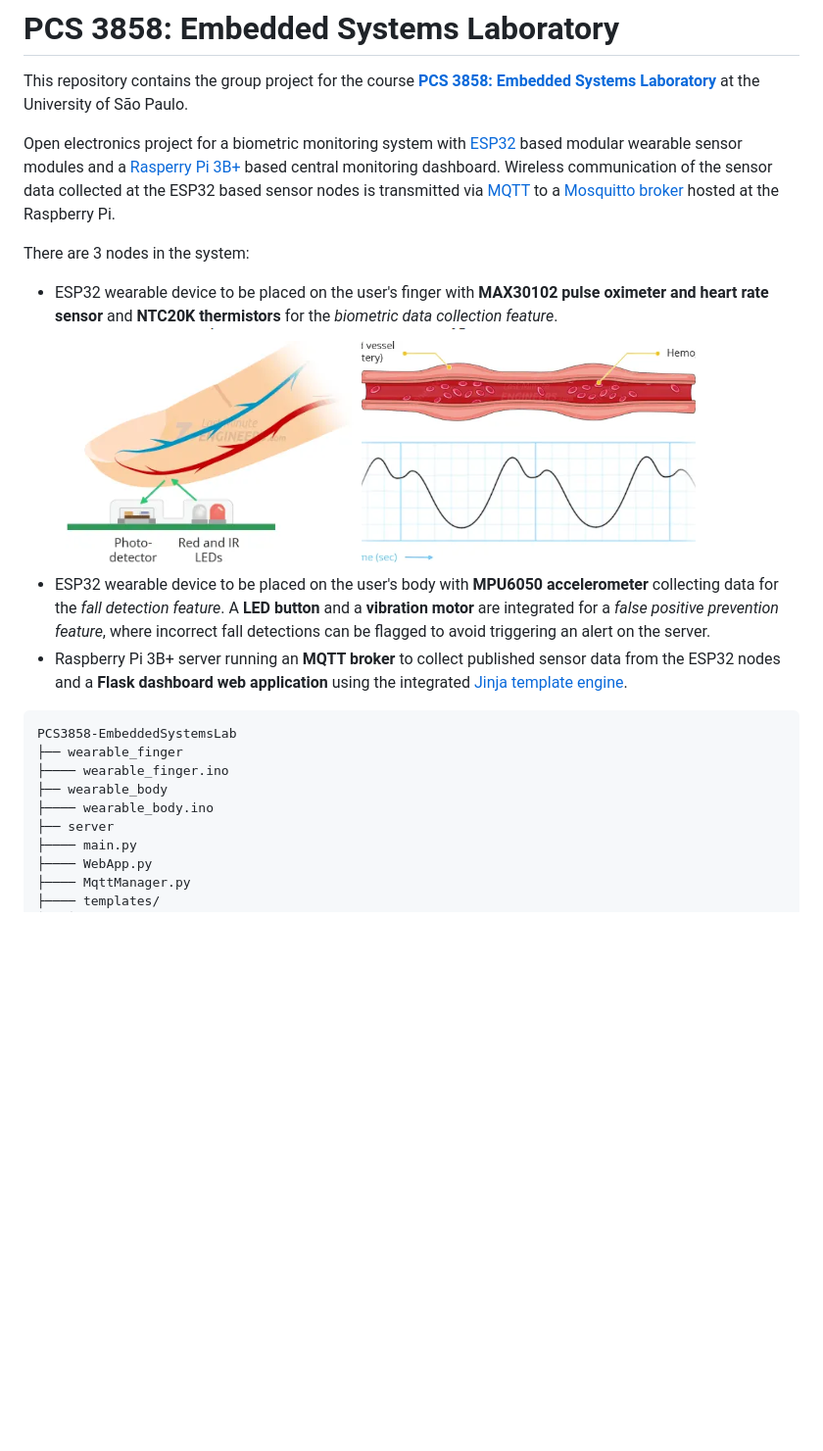
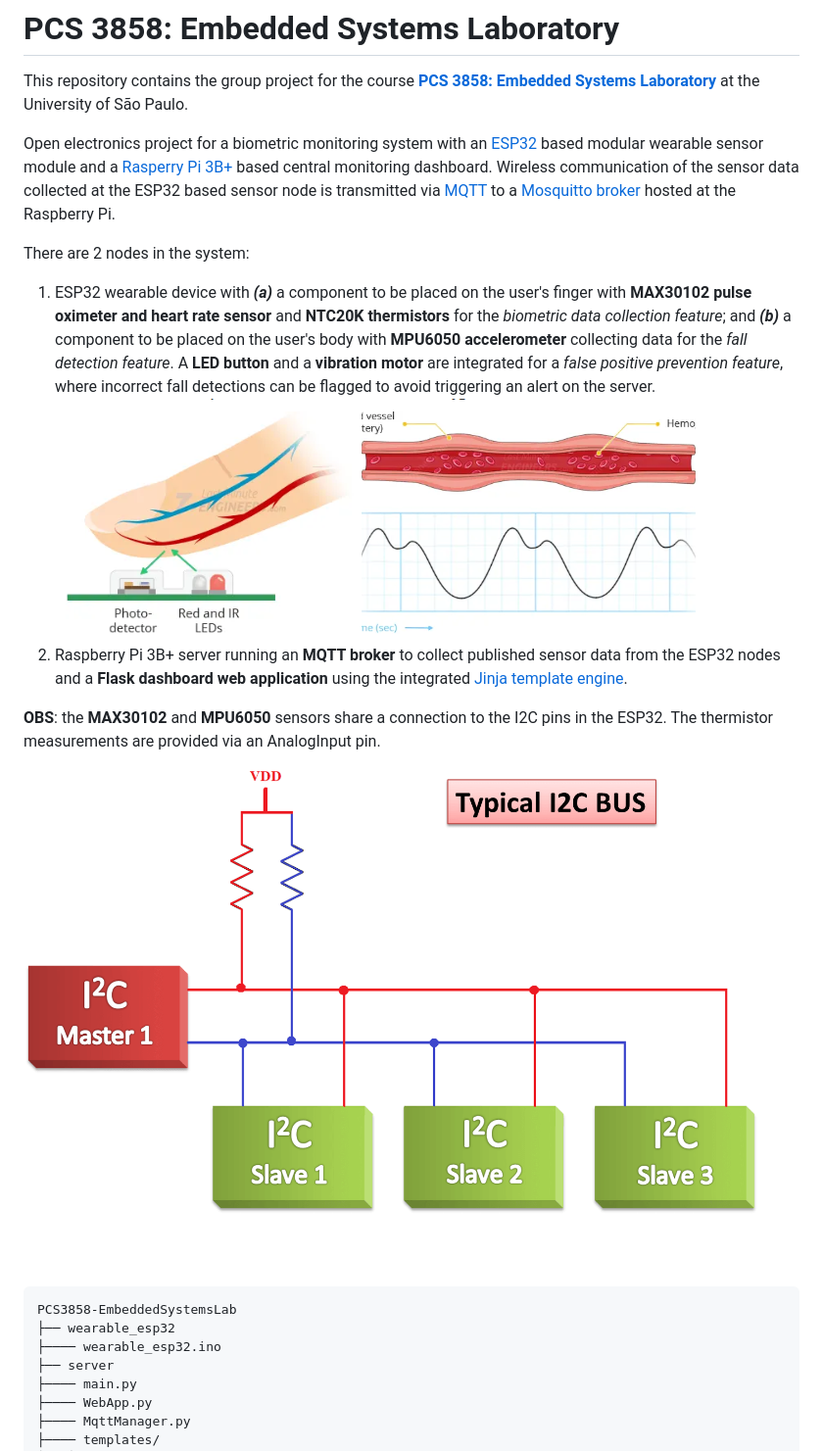
Before and after one commit to ArkhamKnightGPC/PCS3858-EmbeddedSystemsLab, a Markdown page: README.md, the part around the change. Shown at 98% size. GitHub-like rendering; pictures changed too: I2C.png (added); blank space fills up the shorter version.

````diff
--- a/README.md
+++ b/README.md
@@ -2,20 +2,20 @@
 
 This repository contains the group project for the course [**PCS 3858: Embedded Systems Laboratory**](https://uspdigital.usp.br/jupiterweb/obterDisciplina?sgldis=PCS3858&verdis=1) at the University of São Paulo.
 
-Open electronics project for a biometric monitoring system with [ESP32](https://en.wikipedia.org/wiki/ESP32) based modular wearable sensor modules and a [Rasperry Pi 3B+](https://www.raspberrypi.com/products/raspberry-pi-3-model-b-plus/) based central monitoring dashboard. Wireless communication of the sensor data collected at the ESP32 based sensor nodes is transmitted via [MQTT](https://mqtt.org/) to a [Mosquitto broker](https://mosquitto.org/) hosted at the Raspberry Pi.
+Open electronics project for a biometric monitoring system with an [ESP32](https://en.wikipedia.org/wiki/ESP32) based modular wearable sensor module and a [Rasperry Pi 3B+](https://www.raspberrypi.com/products/raspberry-pi-3-model-b-plus/) based central monitoring dashboard. Wireless communication of the sensor data collected at the ESP32 based sensor node is transmitted via [MQTT](https://mqtt.org/) to a [Mosquitto broker](https://mosquitto.org/) hosted at the Raspberry Pi.
 
-There are 3 nodes in the system:
-- ESP32 wearable device to be placed on the user's finger with **MAX30102 pulse oximeter and heart rate sensor** and **NTC20K thermistors** for the *biometric data collection feature*.
+There are 2 nodes in the system:
+1. ESP32 wearable device with ***(a)*** a component to be placed on the user's finger with **MAX30102 pulse oximeter and heart rate sensor** and **NTC20K thermistors** for the *biometric data collection feature*; and ***(b)*** a component to be placed on the user's body with **MPU6050 accelerometer** collecting data for the *fall detection feature*. A **LED button** and a **vibration motor** are integrated for a *false positive prevention feature*, where incorrect fall detections can be flagged to avoid triggering an alert on the server.
 ![](MAX30102_operationPrinciple.png)
-- ESP32 wearable device to be placed on the user's body with **MPU6050 accelerometer** collecting data for the *fall detection feature*. A **LED button** and a **vibration motor** are integrated for a *false positive prevention feature*, where incorrect fall detections can be flagged to avoid triggering an alert on the server.
-- Raspberry Pi 3B+ server running an **MQTT broker** to collect published sensor data from the ESP32 nodes and a **Flask dashboard web application** using the integrated [Jinja template engine](https://flask.palletsprojects.com/en/stable/templating/).
+2. Raspberry Pi 3B+ server running an **MQTT broker** to collect published sensor data from the ESP32 nodes and a **Flask dashboard web application** using the integrated [Jinja template engine](https://flask.palletsprojects.com/en/stable/templating/).
+
+**OBS**: the **MAX30102** and **MPU6050** sensors share a connection to the I2C pins in the ESP32. The thermistor measurements are provided via an AnalogInput pin.
+![](I2C.png)
 
 ```
 PCS3858-EmbeddedSystemsLab
-├── wearable_finger
-├──── wearable_finger.ino
-├── wearable_body
-├──── wearable_body.ino
+├── wearable_esp32
+├──── wearable_esp32.ino
 ├── server
 ├──── main.py
 ├──── WebApp.py
````
Also changed, not shown: 25 other files.
